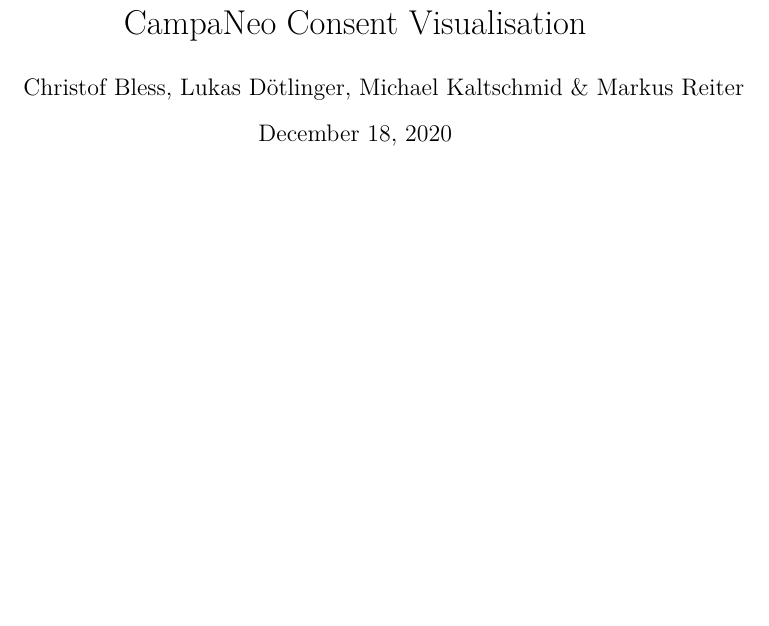
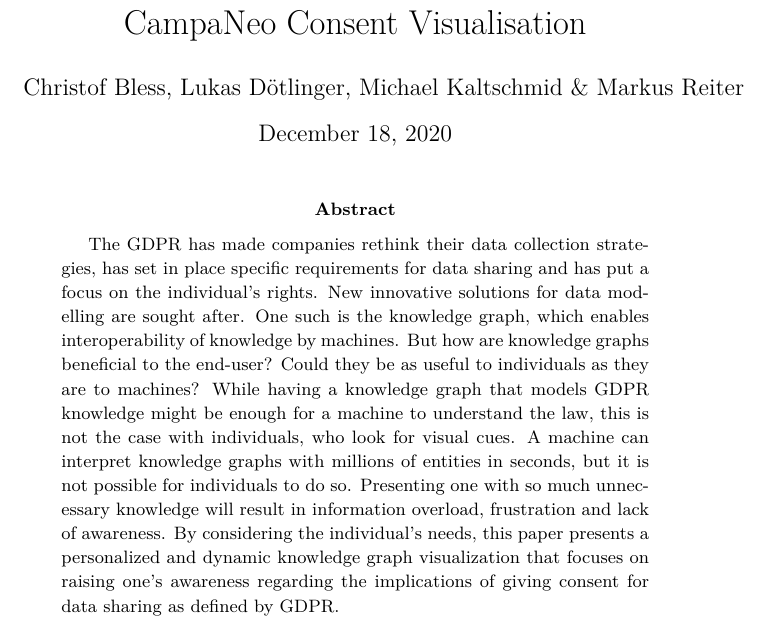
Before and after one commit to Christof93/CampaNeo_after_consent_viz, a LaTeX paper (paper.tex): part of page 1 of 2, cut so that both start at the same text, the shorter picture padded with empty space. Compiled offline with XeLaTeX.

Commit message:
Add abstract.

```diff
--- a/paper.tex
+++ b/paper.tex
@@ -42,6 +42,11 @@
 
 \maketitle
 
+\begin{abstract}
+The GDPR has made companies rethink their data collection strategies, has set in place specific requirements for data sharing and has put a focus on the individual’s rights. New innovative solutions for data modelling are sought after. One such is the knowledge graph, which enables interoperability of knowledge by machines. But how are knowledge graphs beneficial to the end-user? Could they be as useful to individuals as they are to  machines? While having a knowledge graph that models GDPR knowledge might be enough for a machine to understand the law, this is not the case with individuals, who look for visual cues. A machine can interpret knowledge graphs with millions of entities in seconds, but it is not possible for individuals to do so. Presenting one with so much unnecessary knowledge will result in information overload, frustration and lack of awareness.
+By considering the individual’s needs, this paper presents a personalized and dynamic knowledge graph visualization that focuses on raising one’s awareness regarding the implications of giving consent for data sharing as defined by GDPR.
+\end{abstract}
+
 \newpage
 
 \section{Introduction}
```
